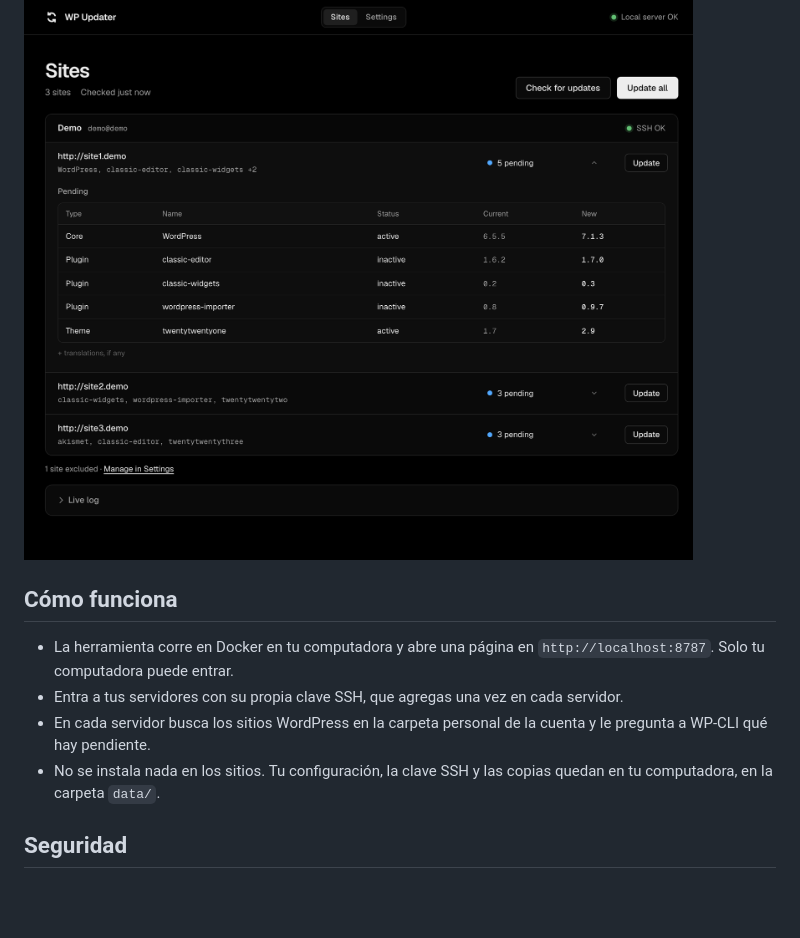
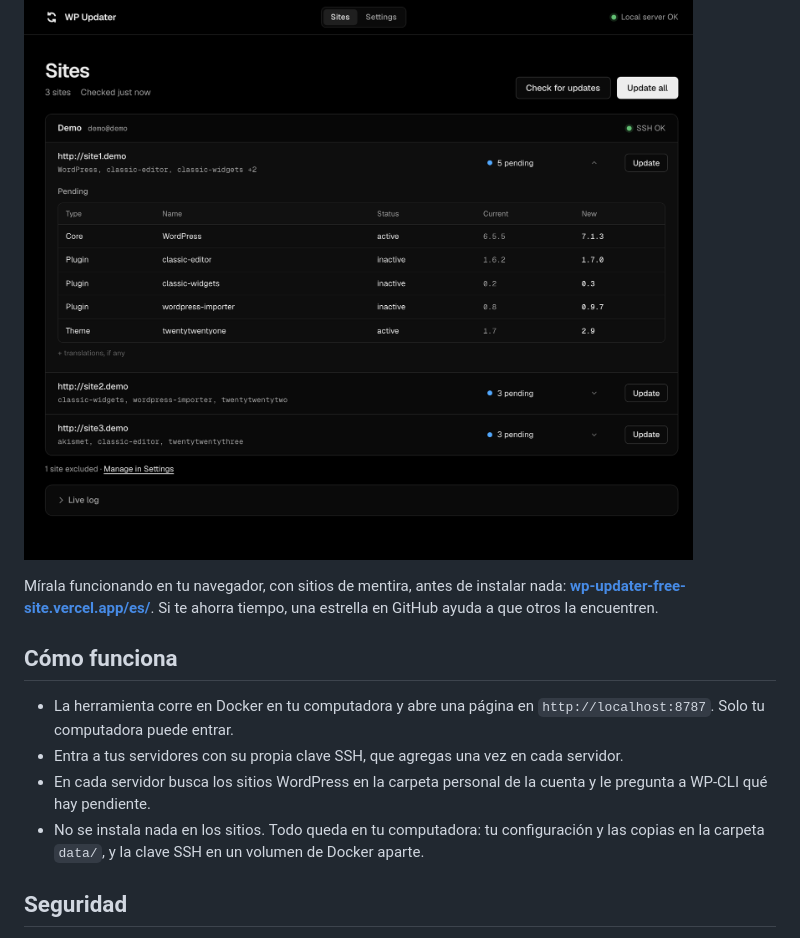
Before and after one commit to nicob201/wp-updater-free, a Markdown page: README.es.md, the part around the change. Drawn GitHub-style; blank space fills up the shorter version.

```diff
--- a/README.es.md
+++ b/README.es.md
@@ -6,12 +6,14 @@ WP Updater es una herramienta gratuita que corre en tu computadora y mantiene al
 
 ![La vista Sites con tres sitios de demo esperando actualizaciones](docs/screenshot.png)
 
+Mírala funcionando en tu navegador, con sitios de mentira, antes de instalar nada: **[wp-updater-free-site.vercel.app/es/](https://wp-updater-free-site.vercel.app/es/)**. Si te ahorra tiempo, una estrella en GitHub ayuda a que otros la encuentren.
+
 ## Cómo funciona
 
 - La herramienta corre en Docker en tu computadora y abre una página en `http://localhost:8787`. Solo tu computadora puede entrar.
 - Entra a tus servidores con su propia clave SSH, que agregas una vez en cada servidor.
 - En cada servidor busca los sitios WordPress en la carpeta personal de la cuenta y le pregunta a WP-CLI qué hay pendiente.
-- No se instala nada en los sitios. Tu configuración, la clave SSH y las copias quedan en tu computadora, en la carpeta `data/`.
+- No se instala nada en los sitios. Todo queda en tu computadora: tu configuración y las copias en la carpeta `data/`, y la clave SSH en un volumen de Docker aparte.
 
 ## Seguridad
 
```
Also changed, not shown: README.md (+3 -1 lines).
